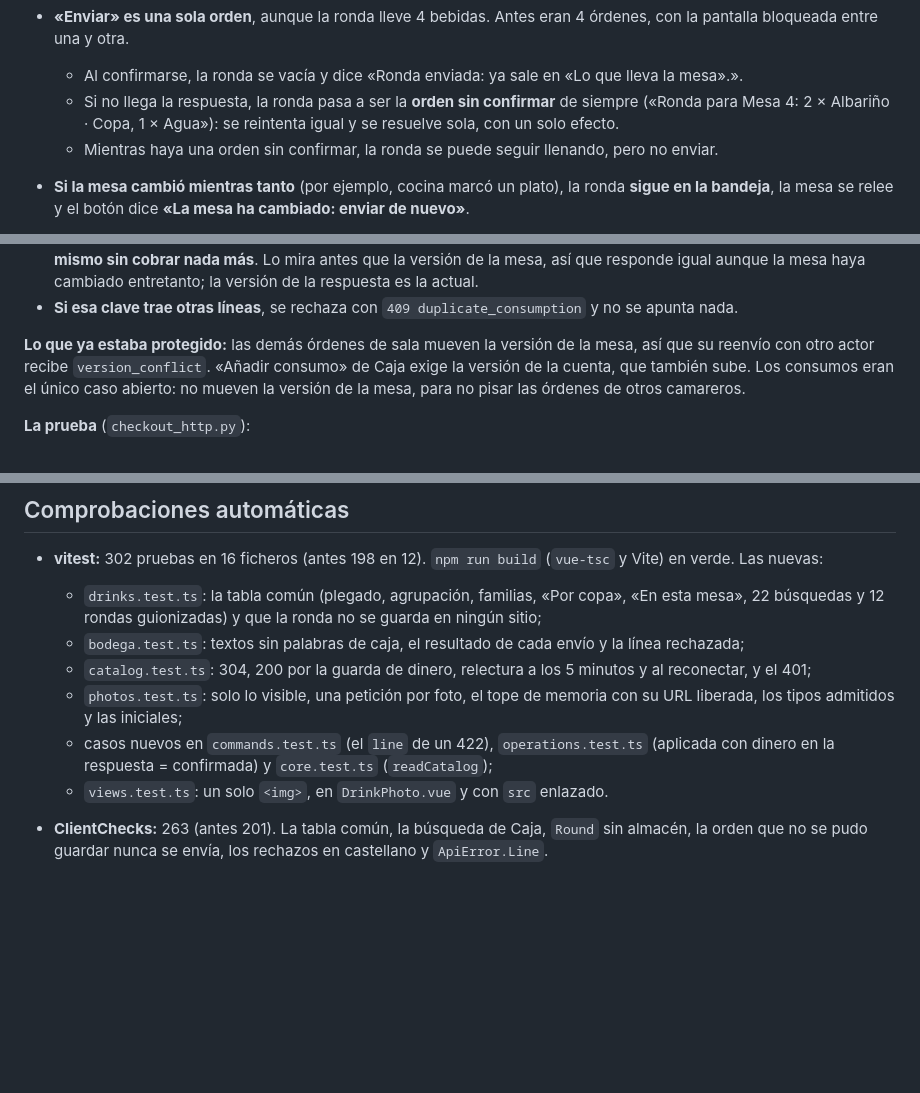
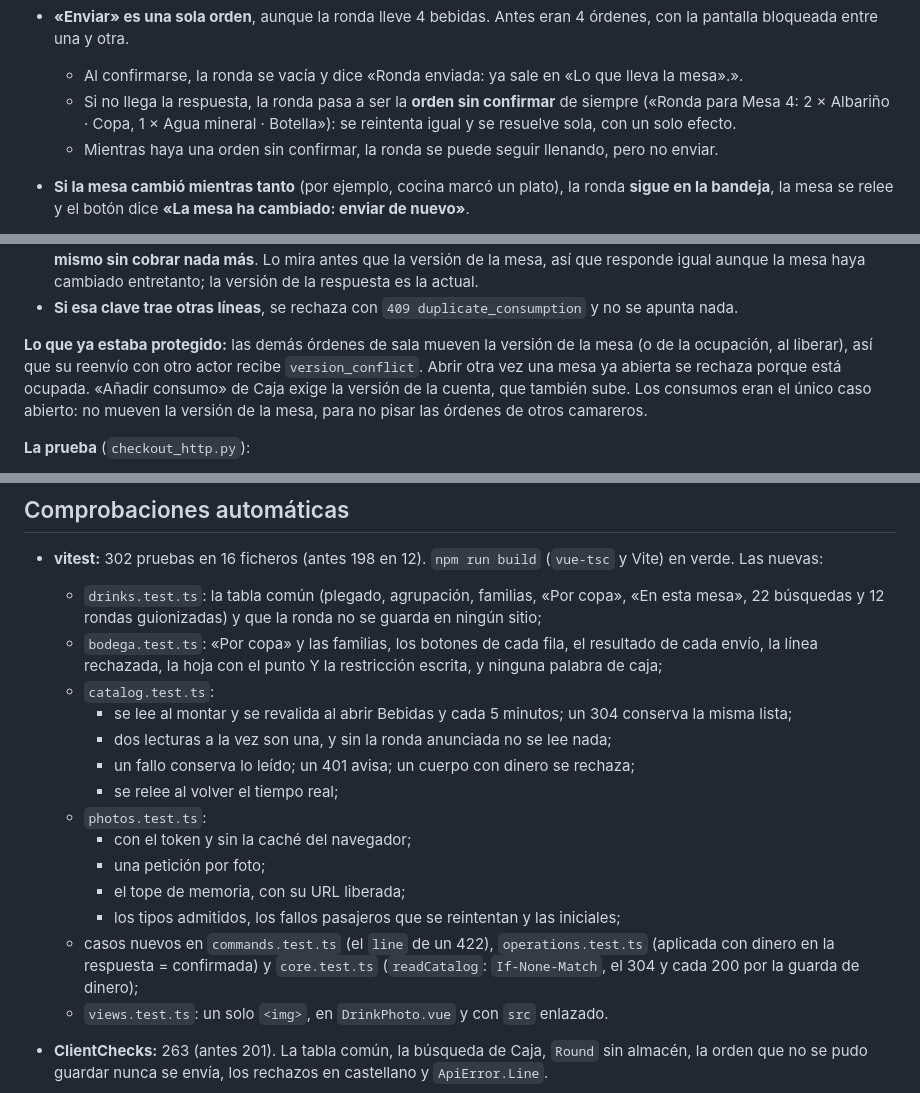
Before and after one commit to Rivadesa/Costi-a, a Markdown page: docs/native/C3b-bodega-y-bebidas.md, 3 parts joined by grey strips. GitHub-like rendering; blank space fills up the shorter version.

Commit message:
docs(native): C3b pruebas de vitest descritas por fichero y lo ya protegido contra el doble cargo
Que comprueba cada fichero nuevo de vitest (catalog, photos, bodega y
readCatalog en core), la descripcion de una ronda sin confirmar con el
formato del agua y, en la defensa contra el doble cargo, por que liberar y
abrir mesa ya estaban protegidos.

Co-Authored-By: Claude Opus 5.5 <noreply@anthropic.com>

```diff
--- a/docs/native/C3b-bodega-y-bebidas.md
+++ b/docs/native/C3b-bodega-y-bebidas.md
@@ -35,7 +35,7 @@ Lleva también lo que D6.7 y E3.3.1 dejaron para antes de C3b:
   - Mientras la ronda tenga algo, también se ve en la ficha de la mesa, encima del botón grande.
 - **«Enviar» es una sola orden**, aunque la ronda lleve 4 bebidas. Antes eran 4 órdenes, con la pantalla bloqueada entre una y otra.
   - Al confirmarse, la ronda se vacía y dice «Ronda enviada: ya sale en «Lo que lleva la mesa».».
-  - Si no llega la respuesta, la ronda pasa a ser la **orden sin confirmar** de siempre («Ronda para Mesa 4: 2 × Albariño · Copa, 1 × Agua»): se reintenta igual y se resuelve sola, con un solo efecto.
+  - Si no llega la respuesta, la ronda pasa a ser la **orden sin confirmar** de siempre («Ronda para Mesa 4: 2 × Albariño · Copa, 1 × Agua mineral · Botella»): se reintenta igual y se resuelve sola, con un solo efecto.
   - Mientras haya una orden sin confirmar, la ronda se puede seguir llenando, pero no enviar.
 - **Si la mesa cambió mientras tanto** (por ejemplo, cocina marcó un plato), la ronda **sigue en la bandeja**, la mesa se relee y el botón dice **«La mesa ha cambiado: enviar de nuevo»**.
 - **Si el servidor rechaza una línea**, la ronda sigue entera y la bandeja dice cuál y por qué («Línea 2, …: …»). No se añade nada.
@@ -92,7 +92,7 @@ D6.7 lo cerró en los clientes: una orden de otro actor queda bloqueada y nunca
 - **Si la misma orden vuelve con otro actor**, el motor ve que sus líneas ya están en la cuenta, iguales, y **responde lo mismo sin cobrar nada más**. Lo mira antes que la versión de la mesa, así que responde igual aunque la mesa haya cambiado entretanto; la versión de la respuesta es la actual.
 - **Si esa clave trae otras líneas**, se rechaza con `409 duplicate_consumption` y no se apunta nada.
 
-**Lo que ya estaba protegido:** las demás órdenes de sala mueven la versión de la mesa, así que su reenvío con otro actor recibe `version_conflict`. «Añadir consumo» de Caja exige la versión de la cuenta, que también sube. Los consumos eran el único caso abierto: no mueven la versión de la mesa, para no pisar las órdenes de otros camareros.
+**Lo que ya estaba protegido:** las demás órdenes de sala mueven la versión de la mesa (o de la ocupación, al liberar), así que su reenvío con otro actor recibe `version_conflict`. Abrir otra vez una mesa ya abierta se rechaza porque está ocupada. «Añadir consumo» de Caja exige la versión de la cuenta, que también sube. Los consumos eran el único caso abierto: no mueven la versión de la mesa, para no pisar las órdenes de otros camareros.
 
 **La prueba** (`checkout_http.py`):
 - `test_06`: dos comanderos emparejados de verdad, con actores `device:<nombre>` distintos, mandan la misma ronda con la misma clave. Queda **un solo cargo** por línea. Un tercer actor con la misma clave y otras líneas recibe `duplicate_consumption`;
@@ -282,10 +282,18 @@ Con el motor de C3a, `test_06b` daba dos identificadores distintos, es decir, do
 
 - **vitest:** 302 pruebas en 16 ficheros (antes 198 en 12). `npm run build` (`vue-tsc` y Vite) en verde. Las nuevas:
   - `drinks.test.ts`: la tabla común (plegado, agrupación, familias, «Por copa», «En esta mesa», 22 búsquedas y 12 rondas guionizadas) y que la ronda no se guarda en ningún sitio;
-  - `bodega.test.ts`: textos sin palabras de caja, el resultado de cada envío y la línea rechazada;
-  - `catalog.test.ts`: 304, 200 por la guarda de dinero, relectura a los 5 minutos y al reconectar, y el 401;
-  - `photos.test.ts`: solo lo visible, una petición por foto, el tope de memoria con su URL liberada, los tipos admitidos y las iniciales;
-  - casos nuevos en `commands.test.ts` (el `line` de un 422), `operations.test.ts` (aplicada con dinero en la respuesta = confirmada) y `core.test.ts` (`readCatalog`);
+  - `bodega.test.ts`: «Por copa» y las familias, los botones de cada fila, el resultado de cada envío, la línea rechazada, la hoja con el punto Y la restricción escrita, y ninguna palabra de caja;
+  - `catalog.test.ts`:
+    - se lee al montar y se revalida al abrir Bebidas y cada 5 minutos; un 304 conserva la misma lista;
+    - dos lecturas a la vez son una, y sin la ronda anunciada no se lee nada;
+    - un fallo conserva lo leído; un 401 avisa; un cuerpo con dinero se rechaza;
+    - se relee al volver el tiempo real;
+  - `photos.test.ts`:
+    - con el token y sin la caché del navegador;
+    - una petición por foto;
+    - el tope de memoria, con su URL liberada;
+    - los tipos admitidos, los fallos pasajeros que se reintentan y las iniciales;
+  - casos nuevos en `commands.test.ts` (el `line` de un 422), `operations.test.ts` (aplicada con dinero en la respuesta = confirmada) y `core.test.ts` (`readCatalog`: `If-None-Match`, el 304 y cada 200 por la guarda de dinero);
   - `views.test.ts`: un solo `<img>`, en `DrinkPhoto.vue` y con `src` enlazado.
 - **ClientChecks:** 263 (antes 201). La tabla común, la búsqueda de Caja, `Round` sin almacén, la orden que no se pudo guardar nunca se envía, los rechazos en castellano y `ApiError.Line`.
 - **Dominio (D0):** 86 (antes 83):
```
